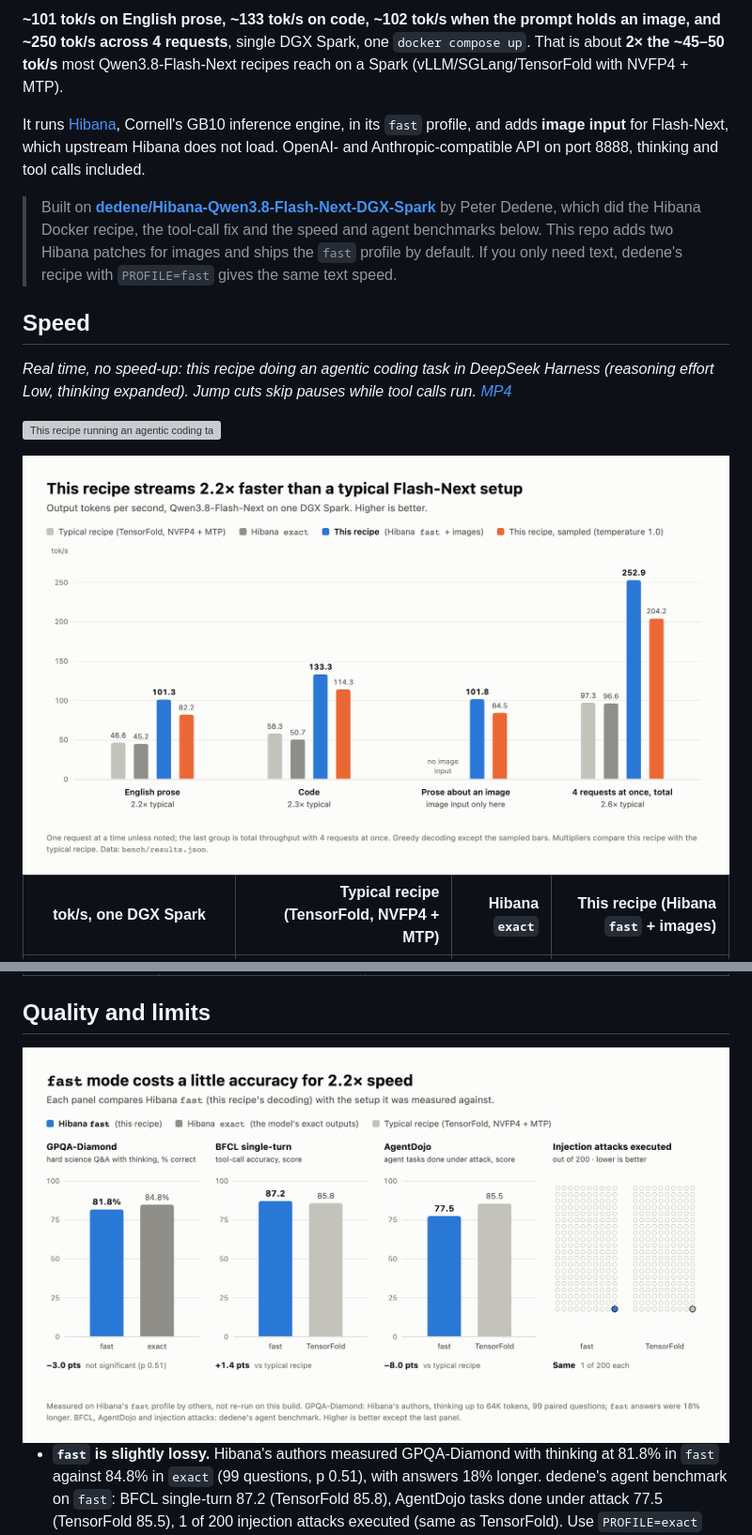
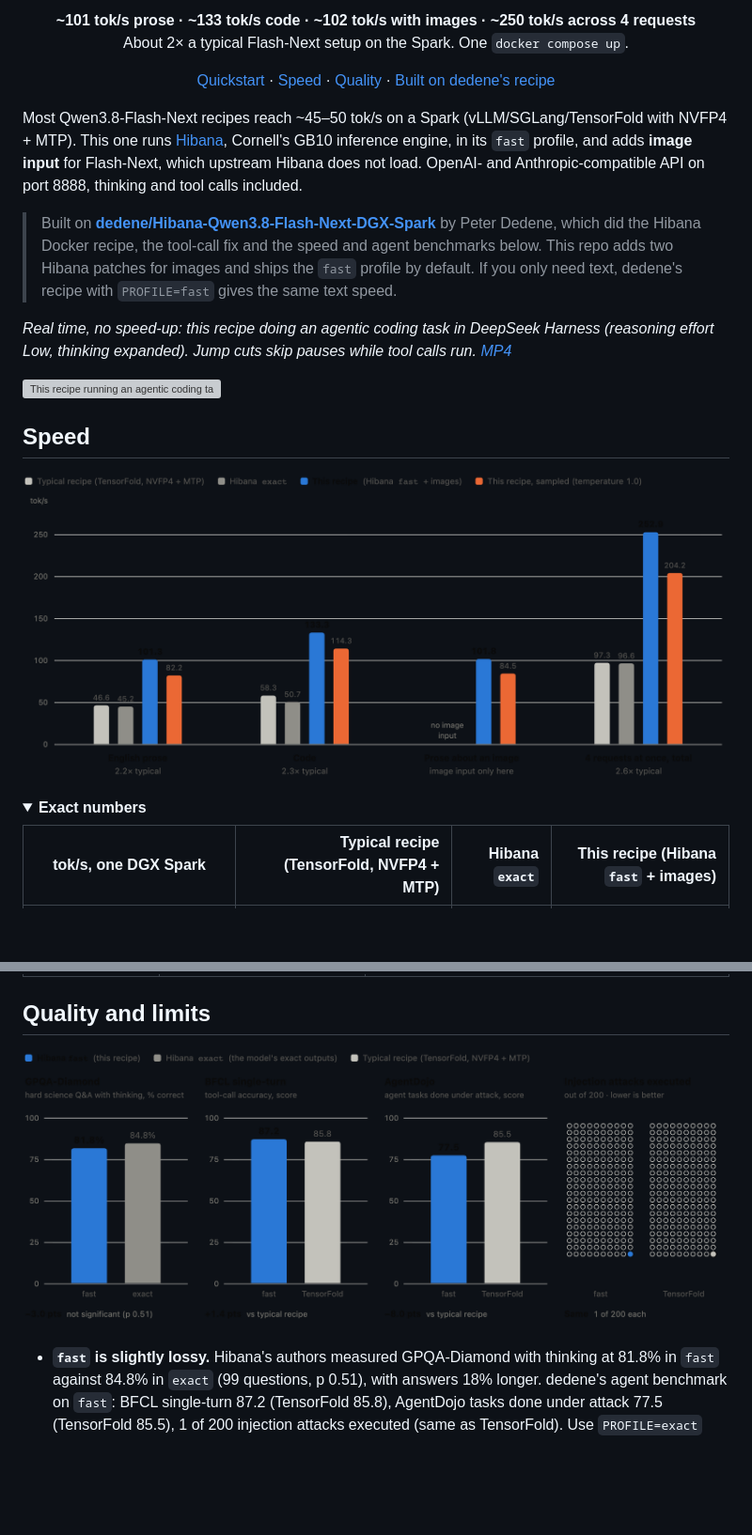
Before and after one commit to interactivetech/Qwen3.8-Flash-Next-Single-DGX-Spark-Ultrafast, a Markdown page: README.md, 2 parts joined by grey strips. Shown at 94% size. Rendered like a GitHub page; pictures changed too: media/quality-chart-light.png, media/speed-chart-light.png; folded sections open; blank space fills up the shorter version; grey boxes are pictures that could not be loaded.

Commit message:
README: centered header, demo up top, cleaner Speed section
- Centered title, headline numbers and section links
- Demo video moved under the intro
- Speed: chart first, full table in a collapsed "Exact numbers" block
- Charts re-rendered with transparent backgrounds and no in-image
  title so they sit on GitHub's light and dark pages

Co-Authored-By: Claude Opus 5.5 <noreply@anthropic.com>
Claude-Session: https://claude.ai/code/session_019dyeyG97iBst1SuXXryhjQ

```diff
--- a/README.md
+++ b/README.md
@@ -2,9 +2,15 @@
 
-**~101 tok/s on English prose, ~133 tok/s on code, ~102 tok/s when the prompt holds an image, and ~250 tok/s across 4
-requests**, single DGX Spark, one `docker compose up`. That is about **2× the ~45–50 tok/s** most Qwen3.8-Flash-Next
-recipes reach on a Spark (vLLM/SGLang/TensorFold with NVFP4 + MTP).
+<p align="center">
+  <b>~101 tok/s prose · ~133 tok/s code · ~102 tok/s with images · ~250 tok/s across 4 requests</b><br>
+  About 2× a typical Flash-Next setup on the Spark. One <code>docker compose up</code>.
+</p>
 
-It runs [Hibana](https://github.com/sharar-project/hibana), Cornell's GB10 inference engine, in its `fast` profile,
+<p align="center">
+  <a href="#quickstart">Quickstart</a> · <a href="#speed">Speed</a> · <a href="#quality-and-limits">Quality</a> · <a href="https://github.com/dedene/Hibana-Qwen3.8-Flash-Next-DGX-Spark">Built on dedene's recipe</a>
+</p>
+
+Most Qwen3.8-Flash-Next recipes reach ~45–50 tok/s on a Spark (vLLM/SGLang/TensorFold with NVFP4 + MTP). This one runs
+[Hibana](https://github.com/sharar-project/hibana), Cornell's GB10 inference engine, in its `fast` profile,
 and adds **image input** for Flash-Next, which upstream Hibana does not load. OpenAI- and Anthropic-compatible API on
 port 8888, thinking and tool calls included.
 
@@ -13,16 +19,19 @@ port 8888, thinking and tool calls included.
 > repo adds two Hibana patches for images and ships the `fast` profile by default. If you only need text, dedene's
 > recipe with `PROFILE=fast` gives the same text speed.
 
-## Speed
-
 *Real time, no speed-up: this recipe doing an agentic coding task in DeepSeek Harness (reasoning effort Low, thinking expanded). Jump cuts skip pauses while tool calls run. [MP4](media/dsh-agentic-demo.mp4)*
 
 [![This recipe running an agentic coding task in DeepSeek Harness: reasoning, tool calls and code streaming in real time](media/dsh-agentic-demo.gif)](media/dsh-agentic-demo.mp4)
+
+## Speed
 
 <picture>
   <source media="(prefers-color-scheme: dark)" srcset="media/speed-chart-dark.png">
   <img alt="Bar chart: this recipe streams 101.3 tok/s on English prose vs 46.6 for a typical recipe, 133.3 vs 58.3 on code, 101.8 on prose about an image, and 252.9 vs 97.3 total with 4 requests at once" src="media/speed-chart-light.png">
 </picture>
+
+<details>
+<summary><b>Exact numbers</b></summary>
 
 | tok/s, one DGX Spark | Typical recipe (TensorFold, NVFP4 + MTP) | Hibana `exact` | **This recipe** (Hibana `fast` + images) |
 |---|---:|---:|---:|
```
Also changed, not shown: other parts of README.md (+3 -1 lines), media/quality-chart-dark.png, media/speed-chart-dark.png.
